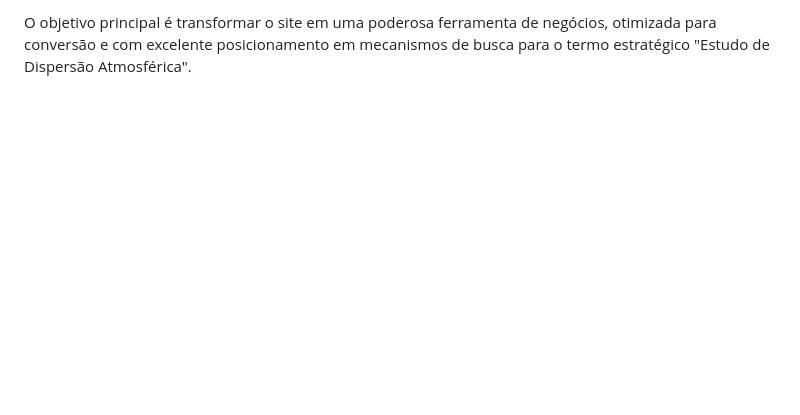
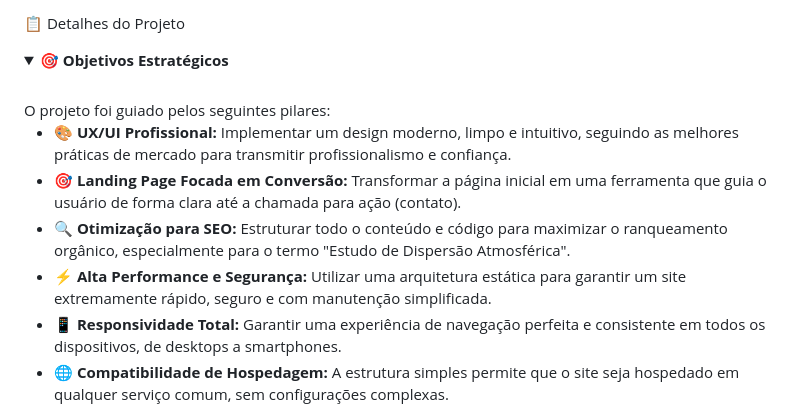
Before and after one commit to hbtmarc/fcge, a Markdown page: README.md, the part around the change printed below. Rendered like a GitHub page; folded sections open; blank space fills up the shorter version.

```diff
--- a/README.md
+++ b/README.md
@@ -7,3 +38,17 @@ O projeto foi concebido para modernizar a presença digital da empresa, migrando
 
-O objetivo principal é transformar o site em uma poderosa ferramenta de negócios, otimizada para conversão e com excelente posicionamento em mecanismos de busca para o termo estratégico "Estudo de Dispersão Atmosférica".
+📋 Detalhes do Projeto
+<p></p>
+<details>
+<summary><strong>🎯 Objetivos Estratégicos</strong></summary>
+<br>
+O projeto foi guiado pelos seguintes pilares:
+<ul>
+<li>🎨 <strong>UX/UI Profissional:</strong> Implementar um design moderno, limpo e intuitivo, seguindo as melhores práticas de mercado para transmitir profissionalismo e confiança.</li>
+<li>🎯 <strong>Landing Page Focada em Conversão:</strong> Transformar a página inicial em uma ferramenta que guia o usuário de forma clara até a chamada para ação (contato).</li>
+<li>🔍 <strong>Otimização para SEO:</strong> Estruturar todo o conteúdo e código para maximizar o ranqueamento orgânico, especialmente para o termo "Estudo de Dispersão Atmosférica".</li>
+<li>⚡ <strong>Alta Performance e Segurança:</strong> Utilizar uma arquitetura estática para garantir um site extremamente rápido, seguro e com manutenção simplificada.</li>
+<li>📱 <strong>Responsividade Total:</strong> Garantir uma experiência de navegação perfeita e consistente em todos os dispositivos, de desktops a smartphones.</li>
+<li>🌐 <strong>Compatibilidade de Hospedagem:</strong> A estrutura simples permite que o site seja hospedado em qualquer serviço comum, sem configurações complexas.</li>
+</ul>
+</details>
 
```
Also changed, not shown: other parts of README.md (+83 -62 lines).
